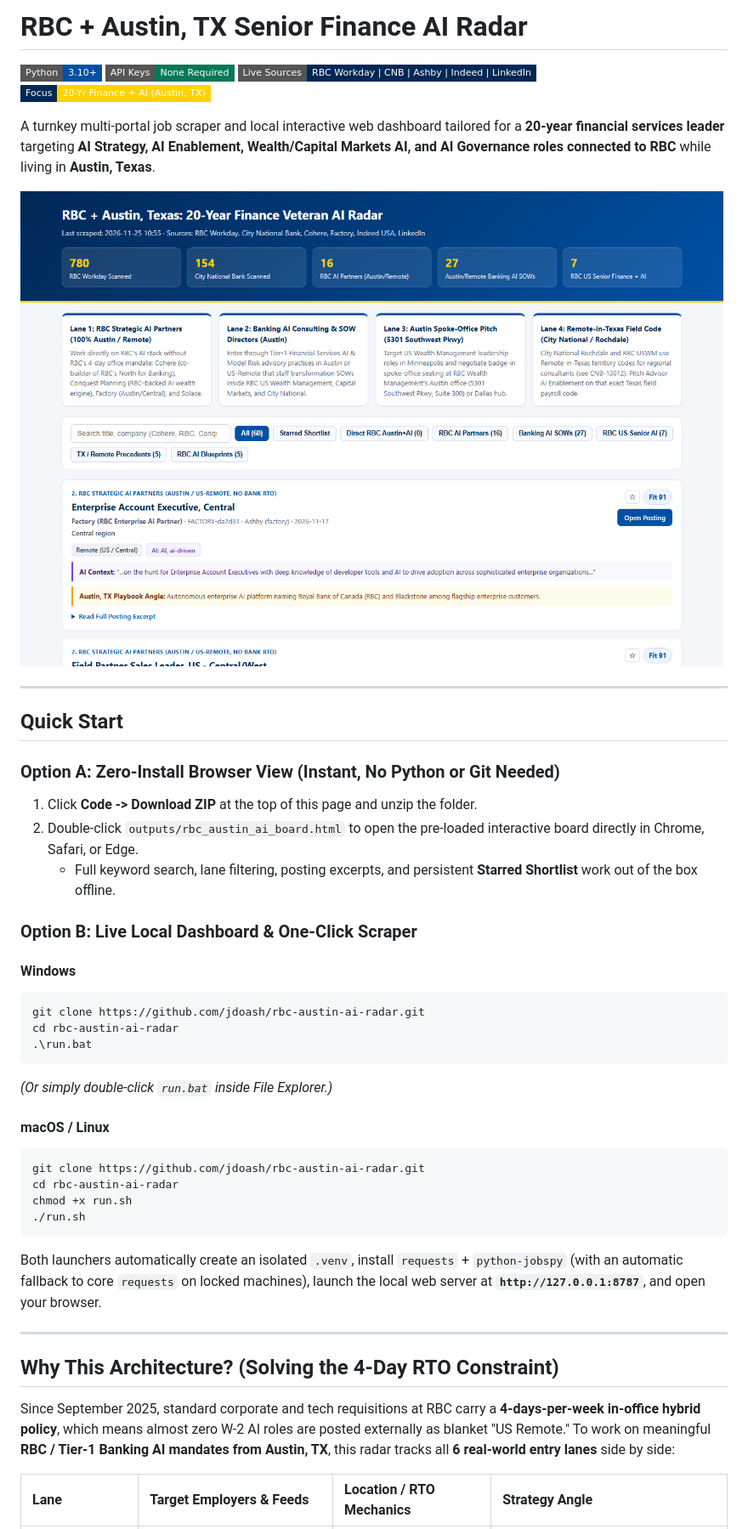
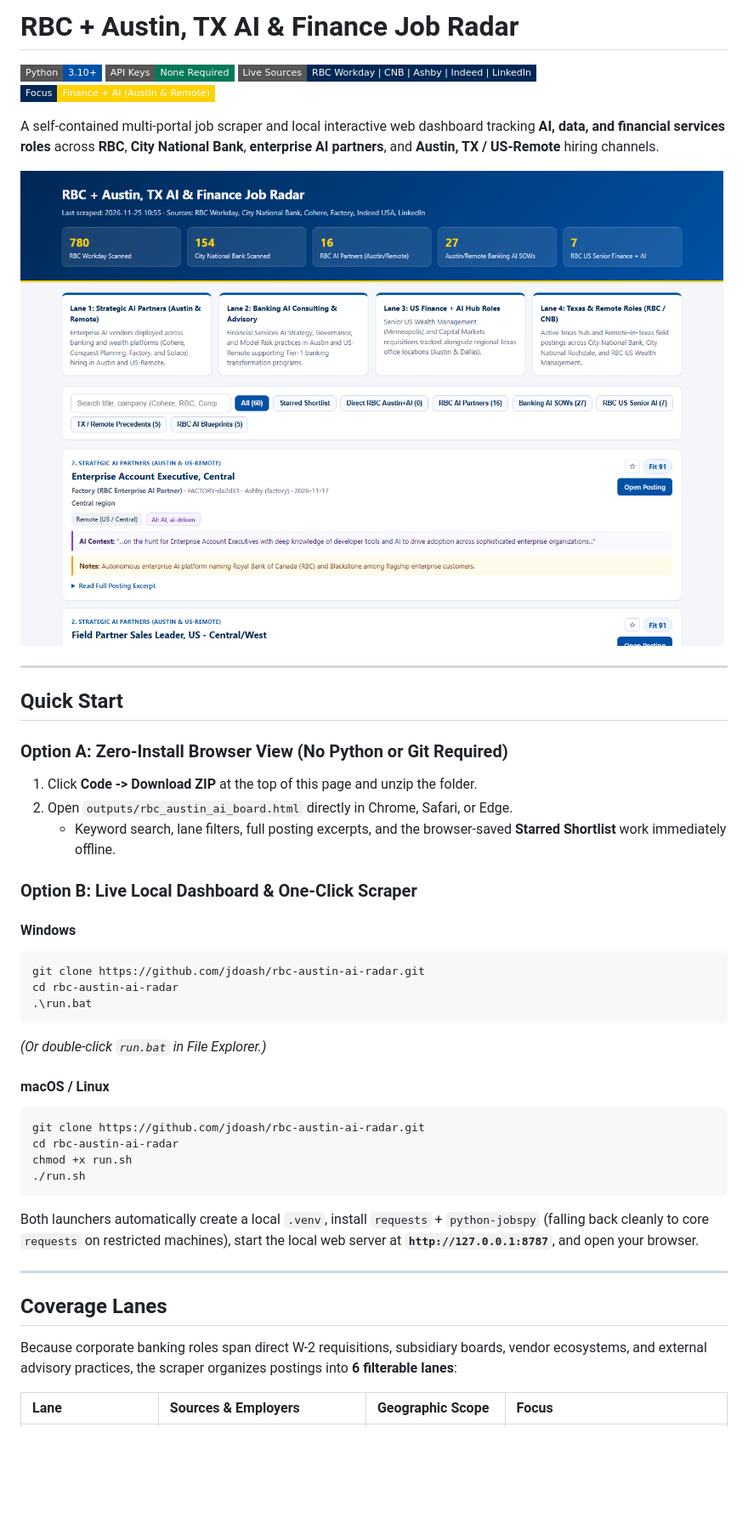
Before and after one commit to jdoash/rbc-austin-ai-radar, a Markdown page: README.md, the part around one of its changes. Shown at 85% size. Drawn GitHub-style; pictures changed too: docs/dashboard_preview.png; badges without logos; blank space fills up the shorter version.

Commit message:
Make README, dashboard UI, and lane notes generic

````diff
--- a/README.md
+++ b/README.md
@@ -1,9 +1,9 @@
-# RBC + Austin, TX Senior Finance AI Radar
+# RBC + Austin, TX AI & Finance Job Radar
 
 ![Python 3.10+](https://img.shields.io/badge/Python-3.10%2B-0051a5?style=flat-square&logo=python&logoColor=white)
 ![Zero API Keys](https://img.shields.io/badge/API%20Keys-None%20Required-047857?style=flat-square)
 ![Portals](https://img.shields.io/badge/Live%20Sources-RBC%20Workday%20%7C%20CNB%20%7C%20Ashby%20%7C%20Indeed%20%7C%20LinkedIn-002855?style=flat-square)
-![Target](https://img.shields.io/badge/Focus-20--Yr%20Finance%20%2B%20AI%20(Austin%2C%20TX)-ffd200?style=flat-square&labelColor=002855)
+![Target](https://img.shields.io/badge/Focus-Finance%20%2B%20AI%20(Austin%20%26%20Remote)-ffd200?style=flat-square&labelColor=002855)
 
-A turnkey multi-portal job scraper and local interactive web dashboard tailored for a **20-year financial services leader** targeting **AI Strategy, AI Enablement, Wealth/Capital Markets AI, and AI Governance roles connected to RBC** while living in **Austin, Texas**.
+A self-contained multi-portal job scraper and local interactive web dashboard tracking **AI, data, and financial services roles** across **RBC**, **City National Bank**, **enterprise AI partners**, and **Austin, TX / US-Remote** hiring channels.
 
@@ -13,10 +13,10 @@ A turnkey multi-portal job scraper and local interactive web dashboard tailored
 
 ## Quick Start
 
-### Option A: Zero-Install Browser View (Instant, No Python or Git Needed)
+### Option A: Zero-Install Browser View (No Python or Git Required)
 1. Click **Code -> Download ZIP** at the top of this page and unzip the folder.
-2. Double-click `outputs/rbc_austin_ai_board.html` to open the pre-loaded interactive board directly in Chrome, Safari, or Edge.
-   * Full keyword search, lane filtering, posting excerpts, and persistent **Starred Shortlist** work out of the box offline.
+2. Open `outputs/rbc_austin_ai_board.html` directly in Chrome, Safari, or Edge.
+   * Keyword search, lane filters, full posting excerpts, and the browser-saved **Starred Shortlist** work immediately offline.
 
 ### Option B: Live Local Dashboard & One-Click Scraper
 
@@ -26,7 +26,7 @@ git clone https://github.com/jdoash/rbc-austin-ai-radar.git
 cd rbc-austin-ai-radar
 .\run.bat
 ```
-*(Or simply double-click `run.bat` inside File Explorer.)*
+*(Or double-click `run.bat` in File Explorer.)*
 
 #### macOS / Linux
 ```bash
@@ -36,13 +36,13 @@ chmod +x run.sh
 ./run.sh
 ```
 
-Both launchers automatically create an isolated `.venv`, install `requests` + `python-jobspy` (with an automatic fallback to core `requests` on locked machines), launch the local web server at **`http://127.0.0.1:8787`**, and open your browser.
+Both launchers automatically create a local `.venv`, install `requests` + `python-jobspy` (falling back cleanly to core `requests` on restricted machines), start the local web server at **`http://127.0.0.1:8787`**, and open your browser.
 
 ---
 
-## Why This Architecture? (Solving the 4-Day RTO Constraint)
+## Coverage Lanes
 
-Since September 2025, standard corporate and tech requisitions at RBC carry a **4-days-per-week in-office hybrid policy**, which means almost zero W-2 AI roles are posted externally as blanket "US Remote." To work on meaningful **RBC / Tier-1 Banking AI mandates from Austin, TX**, this radar tracks all **6 real-world entry lanes** side by side:
+Because corporate banking roles span direct W-2 requisitions, subsidiary boards, vendor ecosystems, and external advisory practices, the scraper organizes postings into **6 filterable lanes**:
 
-| Lane | Target Employers & Feeds | Location / RTO Mechanics | Strategy Angle |
+| Lane | Sources & Employers | Geographic Scope | Focus |
 | :--- | :--- | :--- | :--- |
````
Also changed, not shown: other parts of README.md (+26 -27 lines), 6 other files.
